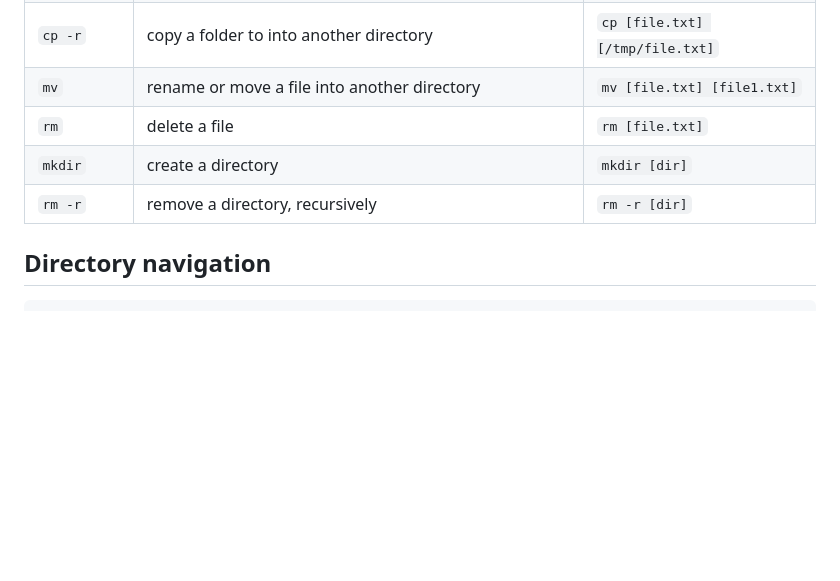
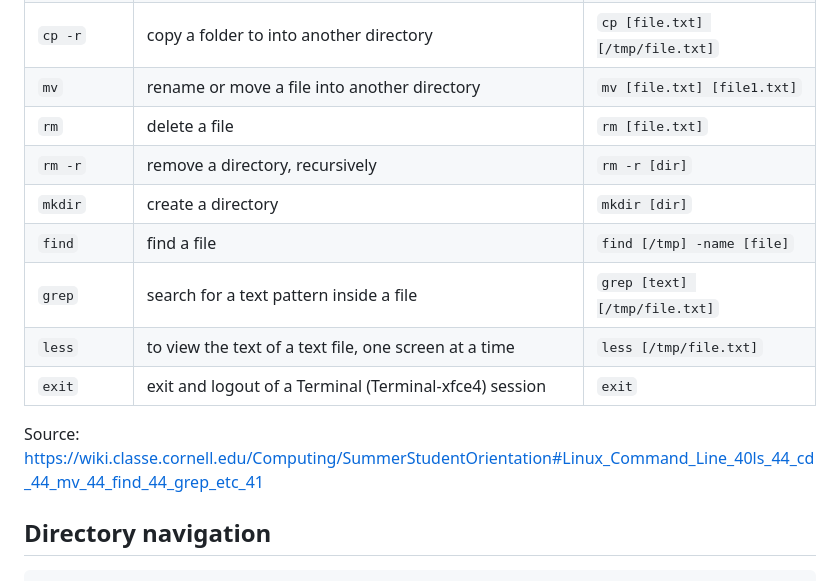
Before and after one commit to RENCI-NRIG/x-cite, a Markdown page: theme2/SF100/slides.md, the part around the change. Rendered like a GitHub page; blank space fills up the shorter version.

Commit message:
Add more commands

```diff
--- a/theme2/SF100/slides.md
+++ b/theme2/SF100/slides.md
@@ -246,8 +246,14 @@ Unix slogan: Everything is a file!
 | `cp -r` | copy a folder to into another directory                                     | `cp [file.txt] [/tmp/file.txt]` |
 | `mv`    | rename or move a file into another directory                                | `mv [file.txt] [file1.txt]`     |
 | `rm`    | delete a file                                                               | `rm [file.txt]`                 |
+| `rm -r` | remove a directory, recursively                                             | `rm -r [dir]`                   |
 | `mkdir` | create a directory                                                          | `mkdir [dir]`                   |
-| `rm -r` | remove a directory, recursively                                             | `rm -r [dir]`                   |
+| `find`  | find a file                                                                 | `find [/tmp] -name [file]`      |
+| `grep`  | search for a text pattern inside a file                                     | `grep [text] [/tmp/file.txt]`   |
+| `less`  | to view the text of a text file, one screen at a time                       | `less [/tmp/file.txt]`          |
+| `exit`  | exit and logout of a Terminal (Terminal-xfce4) session                      | `exit`                          |
+
+Source: <https://wiki.classe.cornell.edu/Computing/SummerStudentOrientation#Linux_Command_Line_40ls_44_cd_44_mv_44_find_44_grep_etc_41>
 
 
 ## Directory navigation
```
